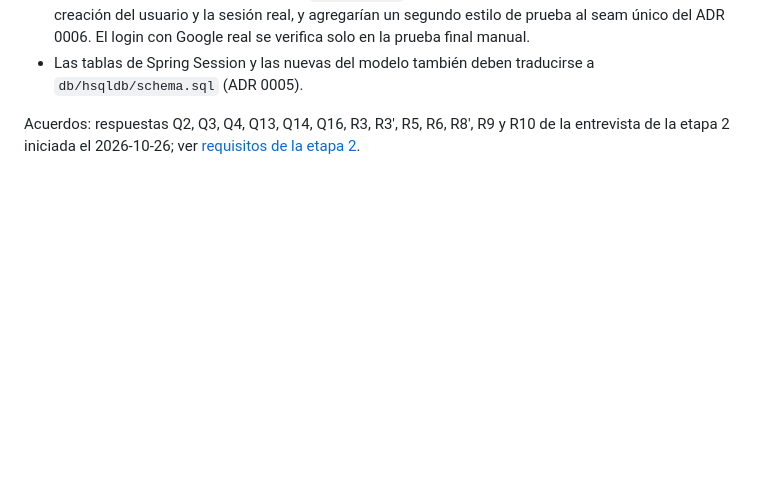
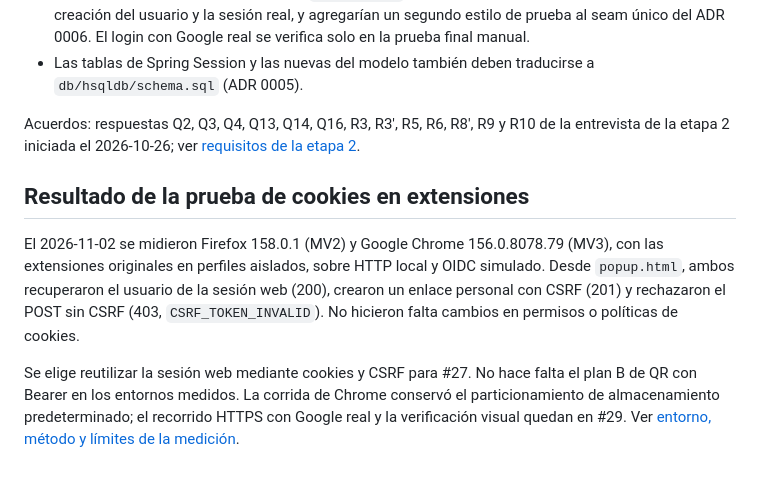
Before and after one commit to SpendIce/PP6-TPIntegrador, a Markdown page: docs/adr/0007-login-google-y-sesiones-persistidas.md, the part around the change. GitHub-like rendering; blank space fills up the shorter version.

```diff
--- a/docs/adr/0007-login-google-y-sesiones-persistidas.md
+++ b/docs/adr/0007-login-google-y-sesiones-persistidas.md
@@ -18,3 +18,19 @@ Se prefirieron las sesiones persistidas frente a mantenerlas en memoria porque l
 - Las tablas de Spring Session y las nuevas del modelo también deben traducirse a `db/hsqldb/schema.sql` (ADR 0005).
 
 Acuerdos: respuestas Q2, Q3, Q4, Q13, Q14, Q16, R3, R3', R5, R6, R8', R9 y R10 de la entrevista de la etapa 2 iniciada el 2026-10-26; ver [requisitos de la etapa 2](../requisitos-etapa-2.md).
+
+## Resultado de la prueba de cookies en extensiones
+
+El 2026-11-02 se midieron Firefox 158.0.1 (MV2) y Google Chrome 156.0.8078.79
+(MV3), con las extensiones originales en perfiles aislados, sobre HTTP local
+y OIDC simulado. Desde `popup.html`, ambos recuperaron el usuario de la sesión
+web (200), crearon un enlace personal con CSRF (201) y rechazaron el POST sin
+CSRF (403, `CSRF_TOKEN_INVALID`). No hicieron falta cambios en permisos o
+políticas de cookies.
+
+Se elige reutilizar la sesión web mediante cookies y CSRF para #27. No hace
+falta el plan B de QR con Bearer en los entornos medidos. La corrida de Chrome
+conservó el particionamiento de almacenamiento predeterminado; el recorrido
+HTTPS con Google real y la verificación visual quedan en #29.
+Ver [entorno, método y límites de la
+medición](../evidencia-cookies-extensiones.md).
```
Also changed, not shown: docs/evidencia-cookies-extensiones.md (added, +56 -0 lines), docs/verificacion-cookies-extensiones.md (+51 -22 lines).
